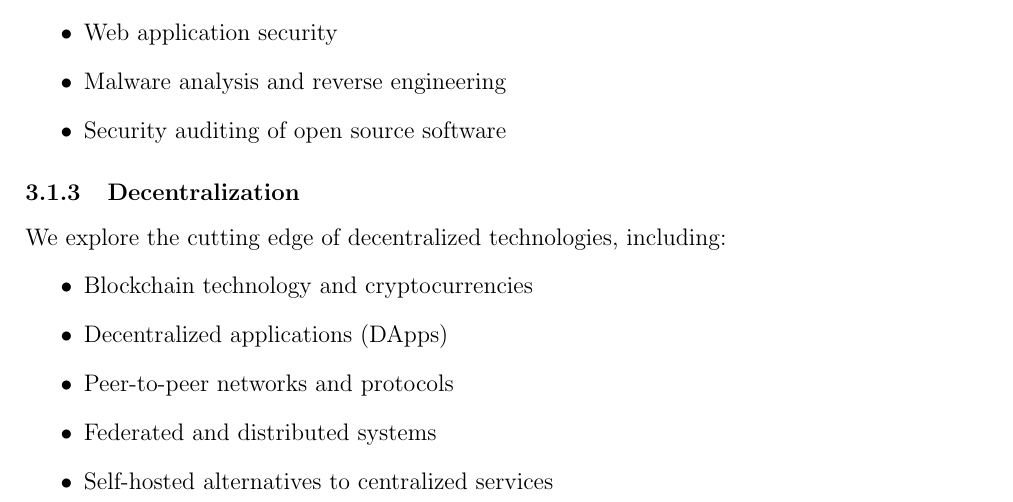
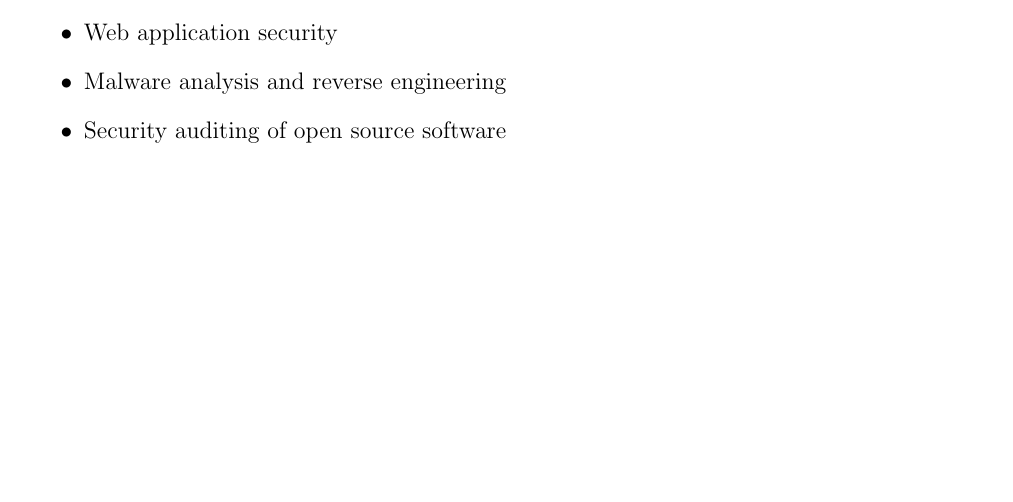
Before and after one commit to thefossclub/whitepaper, a LaTeX document (main.tex): part of page 3 of 7, cut so that both start at the same text, the shorter picture padded with empty space. Compiled offline with pdfLaTeX.

Commit message:
Removed Decentralization as a core pillar
Removed decentralization as a core pillar because we don't have dedicated members in our club to explore this topic in a broader aspect. This could lead to issues when bridging the club under FOSS United.

```diff
--- a/main.tex
+++ b/main.tex
@@ -101,16 +101,6 @@ Our cybersecurity focus encompasses:
     \item Web application security
     \item Malware analysis and reverse engineering
     \item Security auditing of open source software
-\end{itemize}
-
-\subsubsection{Decentralization}
-We explore the cutting edge of decentralized technologies, including:
-\begin{itemize}
-    \item Blockchain technology and cryptocurrencies
-    \item Decentralized applications (DApps)
-    \item Peer-to-peer networks and protocols
-    \item Federated and distributed systems
-    \item Self-hosted alternatives to centralized services
 \end{itemize}
 
 \subsubsection{Hardware}
```
